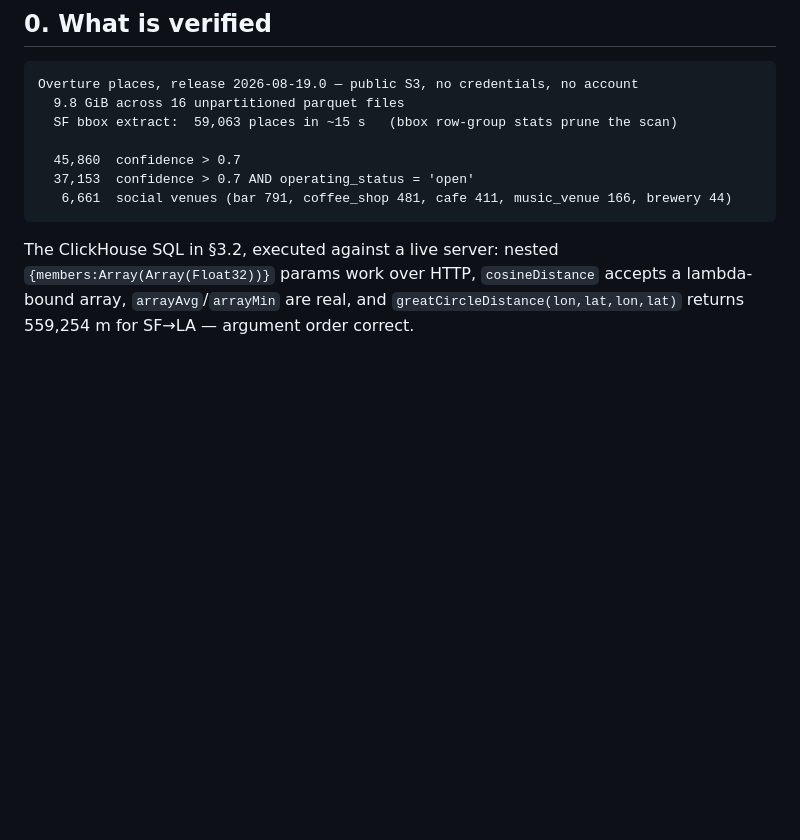
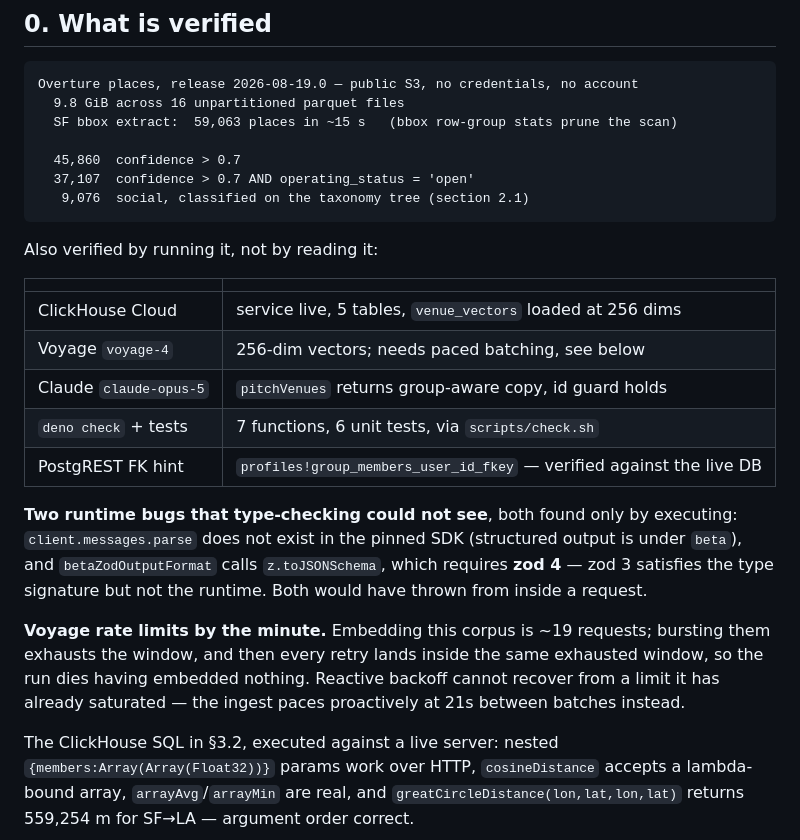
Before and after one commit to Juliusolsson05/better-days-hackathon-show-up, a Markdown page: docs/VENUE_PIPELINE.md, the part around one of its changes. GitHub-like rendering; blank space fills up the shorter version.

````diff
--- a/docs/VENUE_PIPELINE.md
+++ b/docs/VENUE_PIPELINE.md
@@ -16,9 +16,29 @@ Overture places, release 2026-08-19.0 — public S3, no credentials, no account
   SF bbox extract:  59,063 places in ~15 s   (bbox row-group stats prune the scan)
 
   45,860  confidence > 0.7
-  37,153  confidence > 0.7 AND operating_status = 'open'
-   6,661  social venues (bar 791, coffee_shop 481, cafe 411, music_venue 166, brewery 44)
+  37,107  confidence > 0.7 AND operating_status = 'open'
+   9,076  social, classified on the taxonomy tree (section 2.1)
 ```
+
+Also verified by running it, not by reading it:
+
+| | |
+|---|---|
+| ClickHouse Cloud | service live, 5 tables, `venue_vectors` loaded at 256 dims |
+| Voyage `voyage-4` | 256-dim vectors; needs paced batching, see below |
+| Claude `claude-opus-5` | `pitchVenues` returns group-aware copy, id guard holds |
+| `deno check` + tests | 7 functions, 6 unit tests, via `scripts/check.sh` |
+| PostgREST FK hint | `profiles!group_members_user_id_fkey` — verified against the live DB |
+
+**Two runtime bugs that type-checking could not see**, both found only by executing:
+`client.messages.parse` does not exist in the pinned SDK (structured output is under `beta`),
+and `betaZodOutputFormat` calls `z.toJSONSchema`, which requires **zod 4** — zod 3 satisfies
+the type signature but not the runtime. Both would have thrown from inside a request.
+
+**Voyage rate limits by the minute.** Embedding this corpus is ~19 requests; bursting them
+exhausts the window, and then every retry lands inside the same exhausted window, so the run
+dies having embedded nothing. Reactive backoff cannot recover from a limit it has already
+saturated — the ingest paces proactively at 21s between batches instead.
 
 The ClickHouse SQL in §3.2, executed against a live server: nested
 `{members:Array(Array(Float32))}` params work over HTTP, `cosineDistance` accepts a
````
Also changed, not shown: other parts of docs/VENUE_PIPELINE.md (+46 -11 lines).
